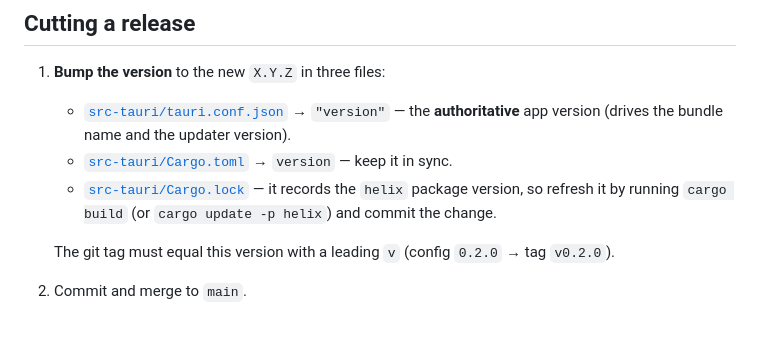
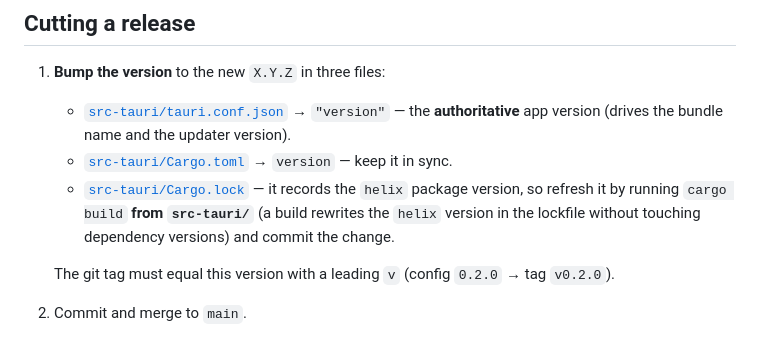
Before and after one commit to yoannchaudet/helix-v2, a Markdown page: docs/publishing.md, the part around the change. Drawn GitHub-style.

Commit message:
docs/publishing: run the Cargo.lock refresh from src-tauri/
The Rust project lives under src-tauri/, so cargo must run there. Drop the
cargo update -p helix alternative and specify 'cargo build from src-tauri/'.

Addresses Copilot review on #39.

Co-authored-by: Copilot <223556219+Copilot@users.noreply.github.com>

```diff
--- a/docs/publishing.md
+++ b/docs/publishing.md
@@ -102,7 +102,8 @@ The release workflow declares `environment: release`, so it can read these; CI b
      **authoritative** app version (drives the bundle name and the updater version).
    - [`src-tauri/Cargo.toml`](../src-tauri/Cargo.toml) → `version` — keep it in sync.
    - [`src-tauri/Cargo.lock`](../src-tauri/Cargo.lock) — it records the `helix` package
-     version, so refresh it by running `cargo build` (or `cargo update -p helix`) and commit
+     version, so refresh it by running `cargo build` **from `src-tauri/`** (a build rewrites
+     the `helix` version in the lockfile without touching dependency versions) and commit
      the change.
 
    The git tag must equal this version with a leading `v` (config `0.2.0` → tag `v0.2.0`).
```
